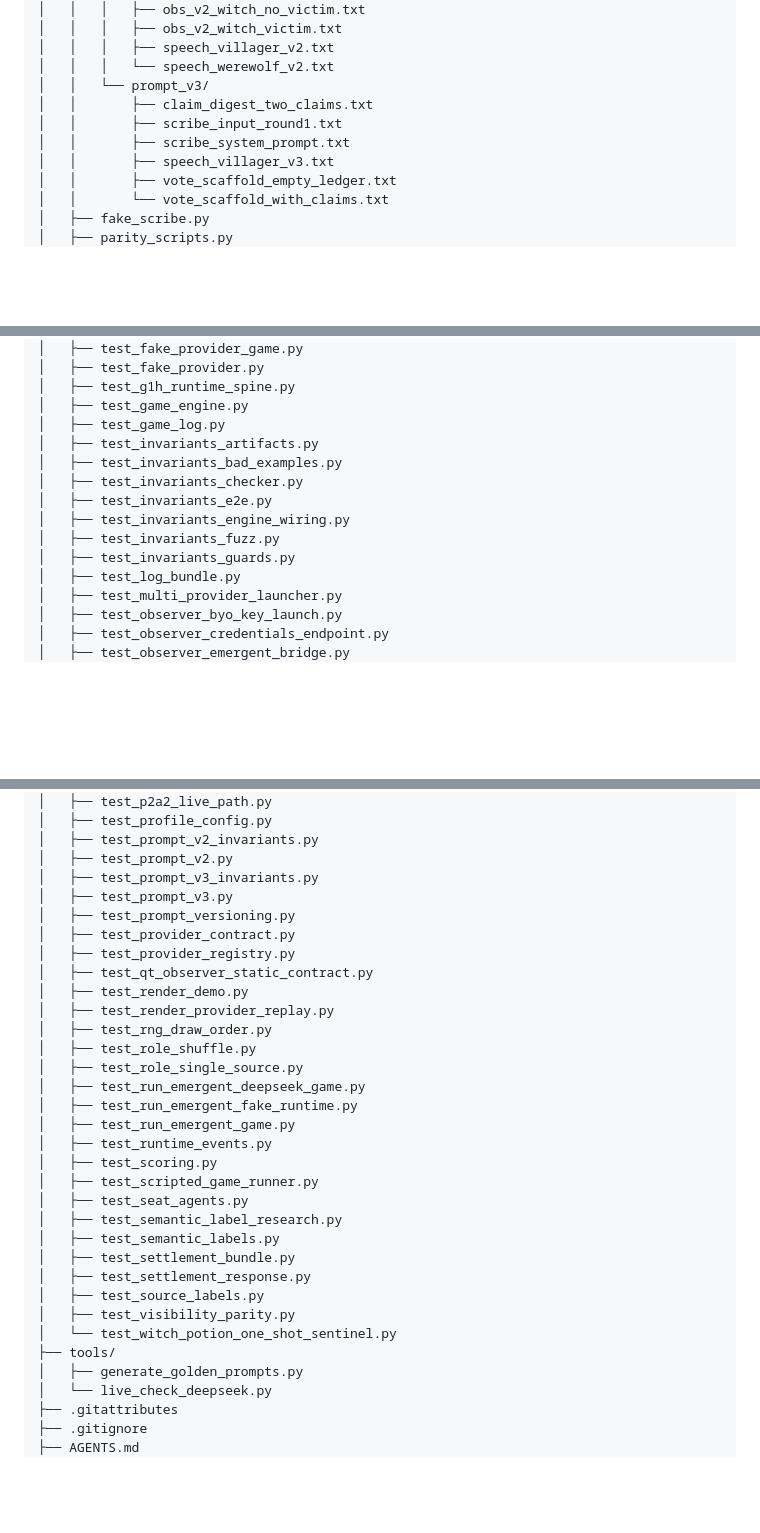
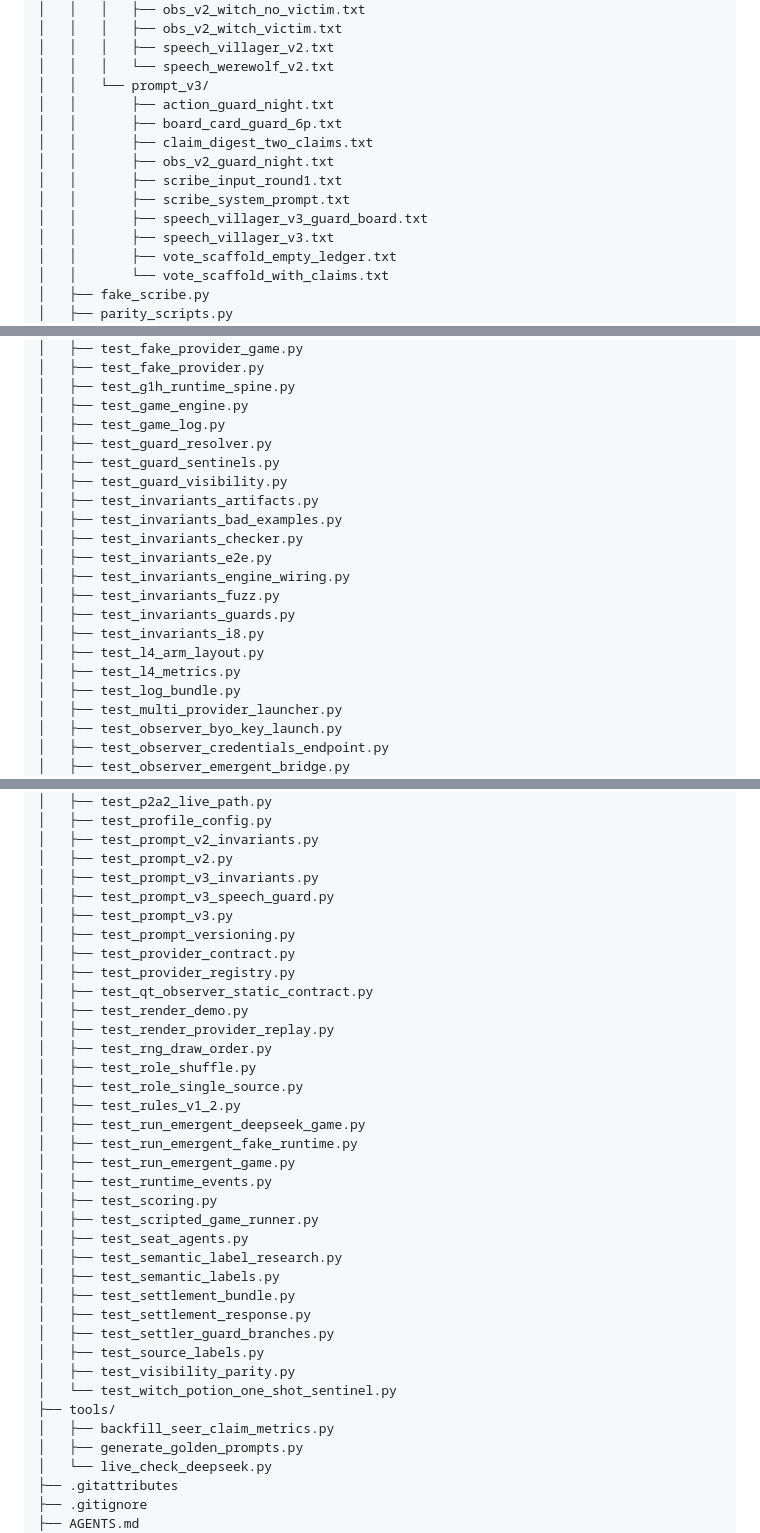
Before and after one commit to liaoszong/Werewolf-agent, a Markdown page: .oh-my-harness/tree.md, 3 parts joined by grey strips. Rendered like a GitHub page; blank space fills up the shorter version.

Commit message:
chore(tree): regenerate tree.md for l4 guard arm new files

```diff
--- a/.oh-my-harness/tree.md
+++ b/.oh-my-harness/tree.md
@@ -449,9 +450,13 @@ Use this file for navigation only. Verify implementation details by reading sour
 │   │   │   ├── speech_villager_v2.txt
 │   │   │   └── speech_werewolf_v2.txt
 │   │   └── prompt_v3/
+│   │       ├── action_guard_night.txt
+│   │       ├── board_card_guard_6p.txt
 │   │       ├── claim_digest_two_claims.txt
+│   │       ├── obs_v2_guard_night.txt
 │   │       ├── scribe_input_round1.txt
 │   │       ├── scribe_system_prompt.txt
+│   │       ├── speech_villager_v3_guard_board.txt
 │   │       ├── speech_villager_v3.txt
 │   │       ├── vote_scaffold_empty_ledger.txt
 │   │       └── vote_scaffold_with_claims.txt
@@ -493,6 +498,9 @@ Use this file for navigation only. Verify implementation details by reading sour
 │   ├── test_g1h_runtime_spine.py
 │   ├── test_game_engine.py
 │   ├── test_game_log.py
+│   ├── test_guard_resolver.py
+│   ├── test_guard_sentinels.py
+│   ├── test_guard_visibility.py
 │   ├── test_invariants_artifacts.py
 │   ├── test_invariants_bad_examples.py
 │   ├── test_invariants_checker.py
@@ -500,6 +508,9 @@ Use this file for navigation only. Verify implementation details by reading sour
 │   ├── test_invariants_engine_wiring.py
 │   ├── test_invariants_fuzz.py
 │   ├── test_invariants_guards.py
+│   ├── test_invariants_i8.py
+│   ├── test_l4_arm_layout.py
+│   ├── test_l4_metrics.py
 │   ├── test_log_bundle.py
 │   ├── test_multi_provider_launcher.py
 │   ├── test_observer_byo_key_launch.py
@@ -520,6 +531,7 @@ Use this file for navigation only. Verify implementation details by reading sour
 │   ├── test_prompt_v2_invariants.py
 │   ├── test_prompt_v2.py
 │   ├── test_prompt_v3_invariants.py
+│   ├── test_prompt_v3_speech_guard.py
 │   ├── test_prompt_v3.py
 │   ├── test_prompt_versioning.py
 │   ├── test_provider_contract.py
@@ -530,6 +542,7 @@ Use this file for navigation only. Verify implementation details by reading sour
 │   ├── test_rng_draw_order.py
 │   ├── test_role_shuffle.py
 │   ├── test_role_single_source.py
+│   ├── test_rules_v1_2.py
 │   ├── test_run_emergent_deepseek_game.py
 │   ├── test_run_emergent_fake_runtime.py
 │   ├── test_run_emergent_game.py
@@ -541,10 +554,12 @@ Use this file for navigation only. Verify implementation details by reading sour
 │   ├── test_semantic_labels.py
 │   ├── test_settlement_bundle.py
 │   ├── test_settlement_response.py
+│   ├── test_settler_guard_branches.py
 │   ├── test_source_labels.py
 │   ├── test_visibility_parity.py
 │   └── test_witch_potion_one_shot_sentinel.py
 ├── tools/
+│   ├── backfill_seer_claim_metrics.py
 │   ├── generate_golden_prompts.py
 │   └── live_check_deepseek.py
 ├── .gitattributes
```
Also changed, not shown: other parts of .oh-my-harness/tree.md (+3 -2 lines).
